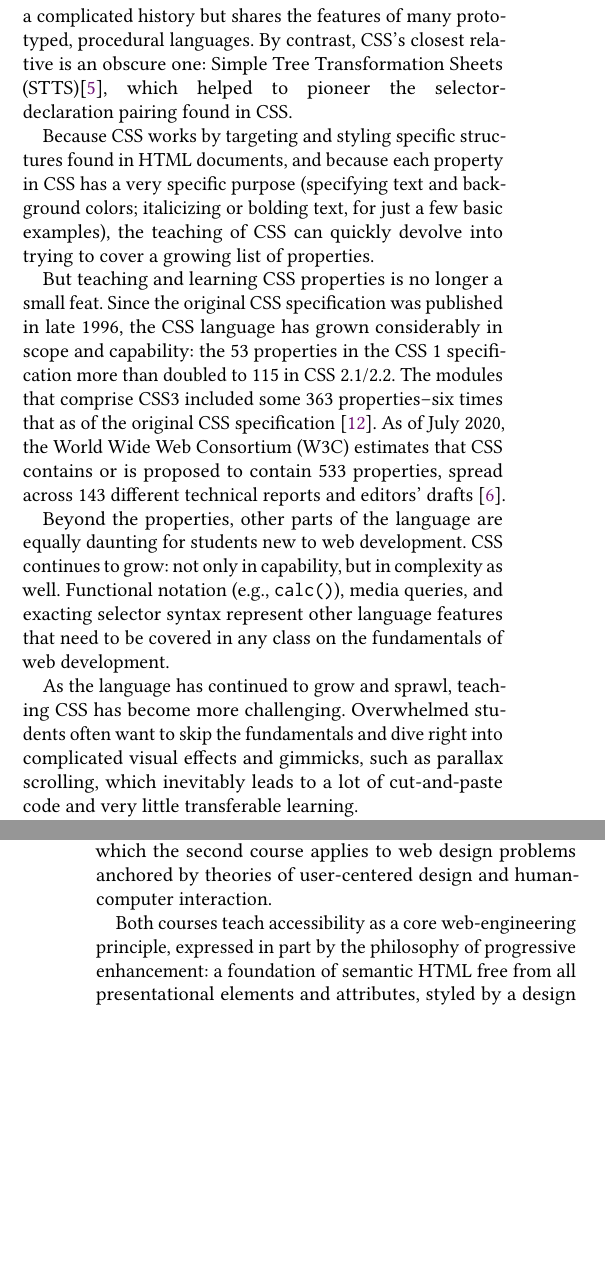
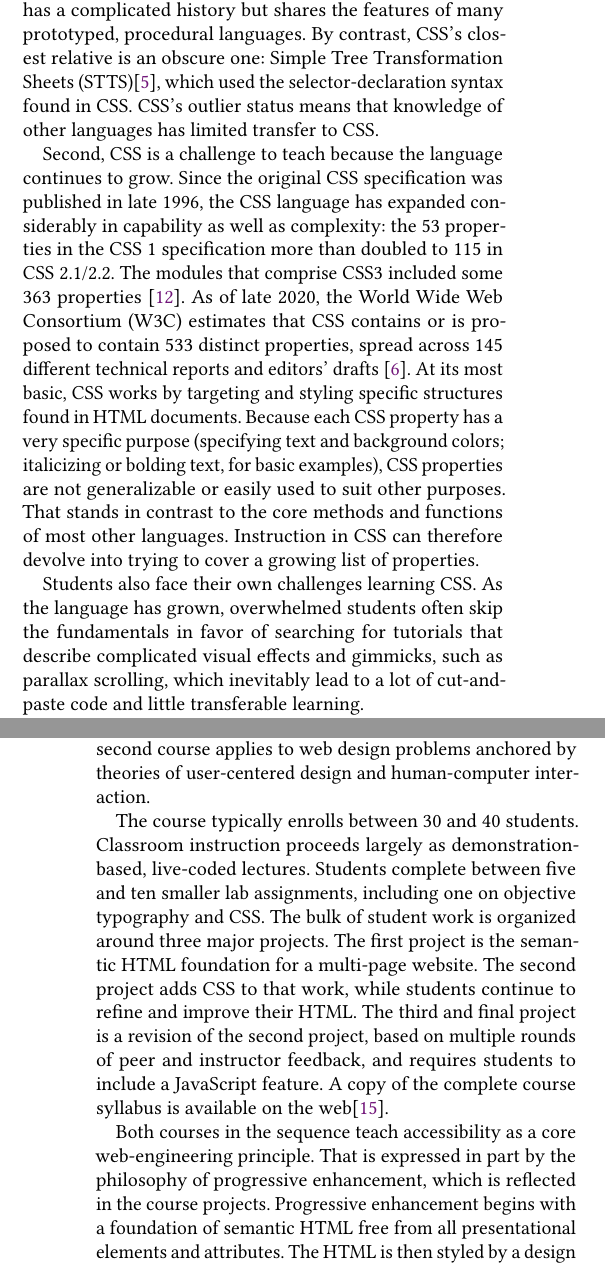
Before and after one commit to karlstolley/splash-e-2020, a LaTeX paper (stolley-splash-e-2020.tex): two parts of the columns of pages 1 and 2 of 5, joined at a grey line, cut so that both start at the same text, the shorter picture padded with empty space. Compiled offline with pdfLaTeX.

Commit message:
Revise introductory sections 1 and 1.1

```diff
--- a/stolley-splash-e-2020.tex
+++ b/stolley-splash-e-2020.tex
@@ -62,15 +62,9 @@ This course experience report details an approach for teaching Cascading Style S
 
 \section{Introduction}
 
-As a language, CSS bears little resemblance to other languages in the web curriculum or in the curriculums of computer science and information technology generally. Even compared only to the web curriculum, HTML traces its ancestry to SGML and its contemporaries to XML. JavaScript has a complicated history but shares the features of many prototyped, procedural languages. By contrast, CSS’s closest relative is an obscure one: Simple Tree Transformation Sheets (STTS)\cite{w3c:briefhistory}, which helped to pioneer the
-    selector-\linebreak declaration pairing found in CSS.
+At least two factors make CSS a challenging language to teach. First, CSS bears little resemblance to other languages in the web curriculum or in the curriculums of computer science and information technology generally. Even comparing languages only in the web curriculum, HTML can trace its ancestry to SGML and its contemporaries to XML. JavaScript has a complicated history but shares the features of many prototyped, procedural languages. By contrast, CSS’s closest relative is an obscure one: Simple Tree Transformation Sheets (STTS)\cite{w3c:briefhistory}, which used the selector-declaration syntax found in CSS. CSS's outlier status means that knowledge of other languages has limited transfer to CSS.
 
-Because CSS works by targeting and styling specific structures found in HTML documents, and because each property in CSS has a very specific purpose (specifying text and background colors; italicizing or bolding text, for just a few basic examples), the teaching of CSS can quickly devolve into trying to cover a growing list of properties.
+Second, CSS is a challenge to teach because the language continues to grow. Since the original CSS specification was published in late 1996, the CSS language has expanded considerably in capability as well as complexity: the 53 properties in the CSS 1 specification more than doubled to 115 in CSS 2.1/2.2. The modules that comprise CSS3 included some 363 properties \cite{jom:css}. As of late 2020, the World Wide Web Consortium (W3C) estimates that CSS contains or is proposed to contain 533 distinct properties, spread across 145 different technical reports and editors' drafts \cite{w3c:iop}. At its most basic, CSS works by targeting and styling specific structures found in HTML documents. Because each CSS property has a very specific purpose (specifying text and background colors; italicizing or bolding text, for basic examples), CSS properties are not generalizable or easily used to suit other purposes. That stands in contrast to the core methods and functions of most other languages. Instruction in CSS can therefore devolve into trying to cover a growing list of properties.
 
-But teaching and learning CSS properties is no longer a small feat. Since the original CSS specification was published in late 1996, the CSS language has grown considerably in scope and capability: the 53 properties in the CSS 1 specification more than doubled to 115 in CSS 2.1/2.2. The modules that comprise CSS3 included some 363 properties--six times that as of the original CSS specification \cite{jom:css}. As of July 2020, the World Wide Web Consortium (W3C) estimates that CSS contains or is proposed to contain 533 properties, spread across 143 different technical reports and editors' drafts \cite{w3c:iop}.
+ Students also face their own challenges learning CSS. As the language has grown, overwhelmed students often skip the fundamentals in favor of searching for tutorials that describe complicated visual effects and gimmicks, such as parallax scrolling, which inevitably lead to a lot of cut-and-paste code and little transferable learning.
 
-Beyond the properties, other parts of the language are equally daunting for students new to web development. CSS continues to grow: not only in capability, but in complexity as well. Functional notation (e.g., \verb|calc()|), media queries, and exacting selector syntax represent other language features that need to be covered in any class on the fundamentals of web development.
-
-As the language has continued to grow and sprawl, teaching CSS has become more challenging. Overwhelmed students often want to skip the fundamentals and dive right into complicated visual effects and gimmicks, such as parallax scrolling, which inevitably leads to a lot of cut-and-paste code and very little transferable learning.
-
-Constraining CSS instruction with typographic principles addresses and attempts to solve the following problems students routinely face learning CSS:
@@ -86,9 +81,11 @@ Constraining CSS instruction with typographic principles addresses and attempts
 
 
 \subsection{Instructional Context}
-The approach described here has been used several times over a period of four years in the first of a two-course introductory web-development sequence required of all undergraduate majors in an information technology and management program. The first course covers the syntax and semantics of standards-based HTML, CSS, and JavaScript, which the second course applies to web design problems anchored by theories of user-centered design and human-computer interaction.
+The approach to CSS instruction described here has been used several times over a period of four years in the first of a two-course sequence in introductory web-development. Both courses in the sequence are required of all undergraduate majors in an information technology and management program. The first course covers the syntax and semantics of standards-based HTML, CSS, and JavaScript, which the second course applies to web design problems anchored by theories of user-centered design and human-computer interaction.
 
-Both courses teach accessibility as a core web-engineering principle, expressed in part by the philosophy of progressive enhancement: a foundation of semantic HTML free from all presentational elements and attributes, styled by a design layer expressed in CSS for handling all page design concerns, and augmented by unobtrusive JavaScript that leverages event listeners to manipulate the browser’s Document Object Model (DOM) for interactivity and page enhancements not achievable by HTML or CSS alone.
+The course typically enrolls between 30 and 40 students. Classroom instruction proceeds largely as demonstration-based, live-coded lectures. Students complete between five and ten smaller lab assignments, including one on objective typography and CSS. The bulk of student work is organized around three major projects. The first project is the semantic HTML foundation for a multi-page website. The second project adds CSS to that work, while students continue to refine and improve their HTML. The third and final project is a revision of the second project, based on multiple rounds of peer and instructor feedback, and requires students to include a JavaScript feature. A copy of the complete course syllabus is available on the web\cite{kas:fwd}.
+
+Both courses in the sequence teach accessibility as a core web-engineering principle. That is expressed in part by the philosophy of progressive enhancement, which is reflected in the course projects. Progressive enhancement begins with a foundation of semantic HTML free from all presentational elements and attributes. The HTML is then styled by a design layer expressed in single site-wide CSS file. The HTML and CSS are then augmented by unobtrusive JavaScript that leverages event listeners to manipulate the browser’s Document Object Model (DOM) for interactivity and page enhancements not achievable by HTML or CSS alone.
 
 The instructional approach to CSS described here emphasizes the first course’s focus on language features: although derived from visual design, typographic principles provide students with a thorough and human-scaled approach to CSS as a language, rather than a tangential engagement with a design aesthetic.
 
```
Also changed, not shown: stolley.bib (+6 -1 lines), stolley-splash-e-2020.tex (7 more changed lines).
